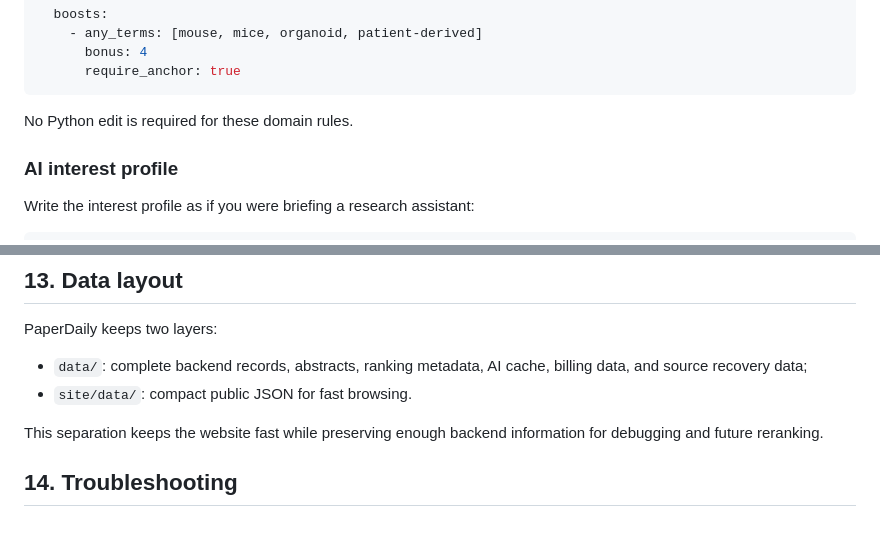
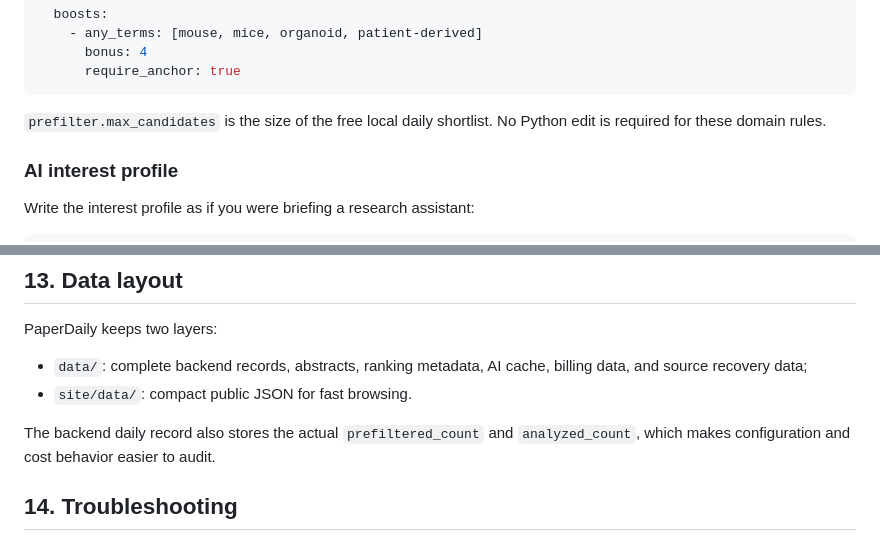
Before and after one commit to BryanWang0702/paperdaily, a Markdown page: docs/FORK_AND_CUSTOMIZE.md, 2 parts joined by grey strips. Drawn GitHub-style.

````diff
--- a/docs/FORK_AND_CUSTOMIZE.md
+++ b/docs/FORK_AND_CUSTOMIZE.md
@@ -168,7 +168,7 @@ prefilter:
       require_anchor: true
 ```
 
-No Python edit is required for these domain rules.
+`prefilter.max_candidates` is the size of the free local daily shortlist. No Python edit is required for these domain rules.
 
 ### AI interest profile
 
@@ -292,7 +323,7 @@ PaperDaily keeps two layers:
 - `data/`: complete backend records, abstracts, ranking metadata, AI cache, billing data, and source recovery data;
 - `site/data/`: compact public JSON for fast browsing.
 
-This separation keeps the website fast while preserving enough backend information for debugging and future reranking.
+The backend daily record also stores the actual `prefiltered_count` and `analyzed_count`, which makes configuration and cost behavior easier to audit.
 
 ## 14. Troubleshooting
 
````
Also changed, not shown: other parts of docs/FORK_AND_CUSTOMIZE.md (+51 -16 lines).
